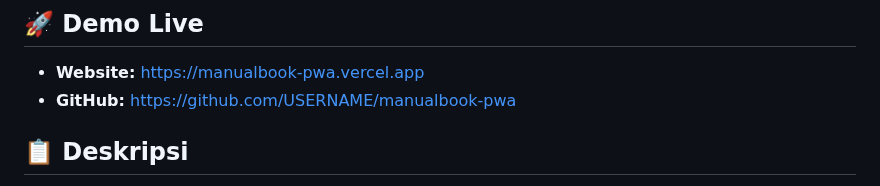
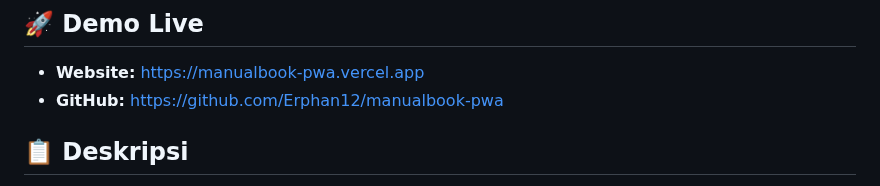
Before and after one commit to barudakngoding/manualbook-pwa, a Markdown page: README.MD, the part around the change. GitHub-like rendering.

```diff
--- a/README.MD
+++ b/README.MD
@@ -9,7 +9,7 @@ Progressive Web App (PWA) untuk manual book alat berat yang dapat diinstall dan
 ## 🚀 Demo Live
 
 - **Website:** [https://manualbook-pwa.vercel.app](https://manualbook-pwa.vercel.app)
-- **GitHub:** [https://github.com/USERNAME/manualbook-pwa](https://github.com/USERNAME/manualbook-pwa)
+- **GitHub:** [https://github.com/Erphan12/manualbook-pwa](https://github.com/USERNAME/manualbook-pwa)
 
 ## 📋 Deskripsi
 
```
